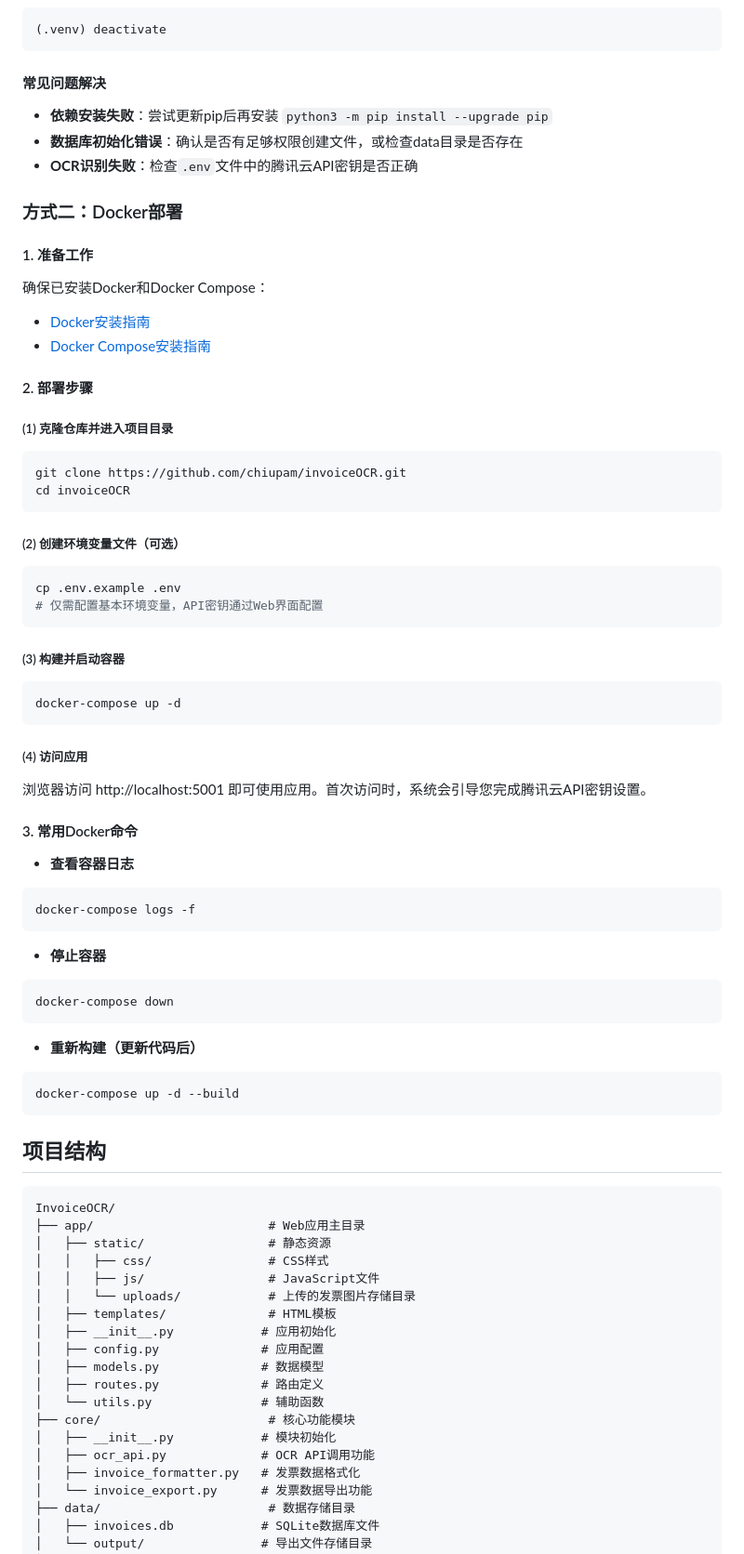
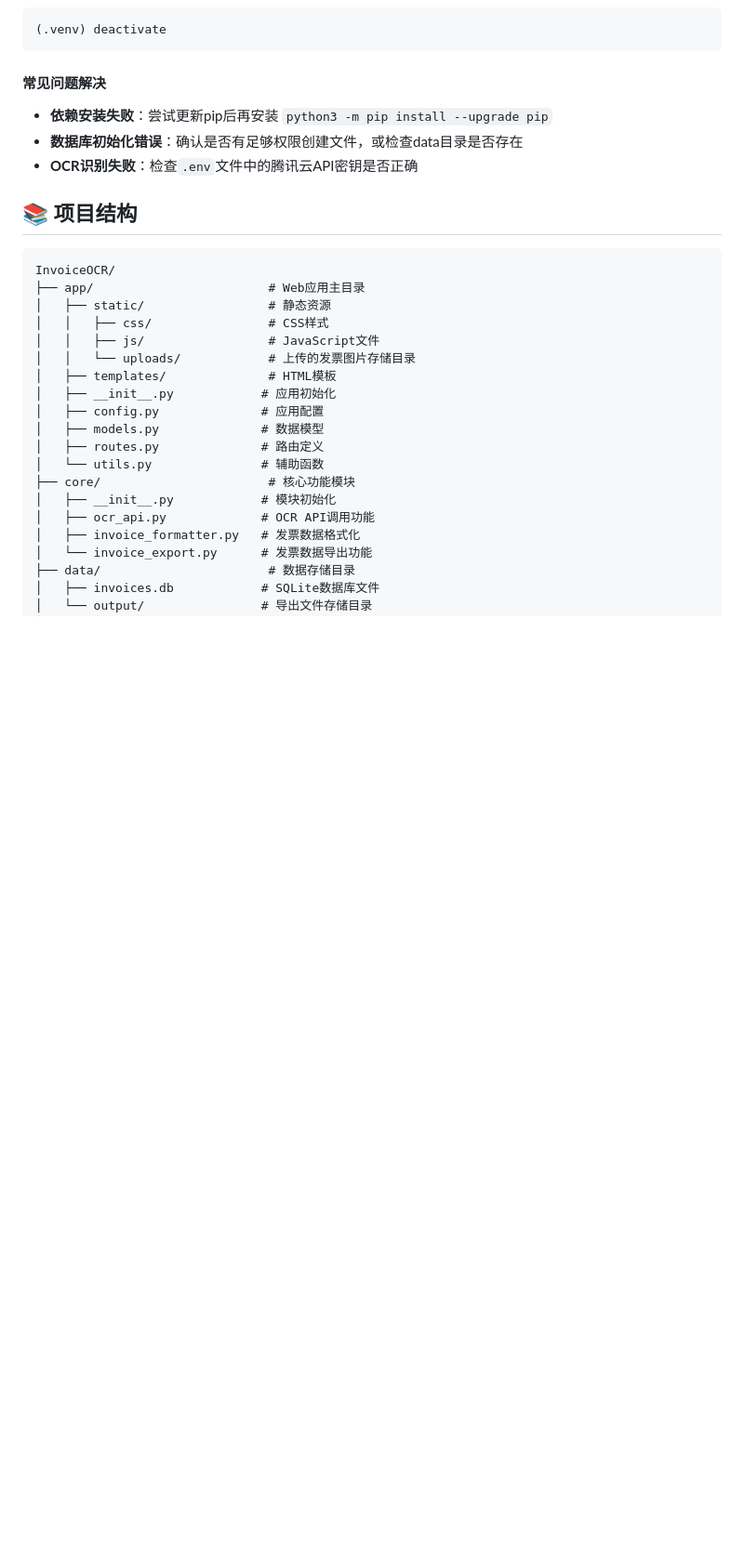
Before and after one commit to chiupam/invoiceOCR, a Markdown page: README.md, the part around the change printed below. Shown: that part at 93% size. GitHub-like rendering; blank space fills up the shorter version.

````diff
--- a/README.md
+++ b/README.md
@@ -107,54 +147,7 @@ source .venv/bin/activate
 - **数据库初始化错误**：确认是否有足够权限创建文件，或检查data目录是否存在
 - **OCR识别失败**：检查`.env`文件中的腾讯云API密钥是否正确
 
-### 方式二：Docker部署
-
-#### 1. 准备工作
-
-确保已安装Docker和Docker Compose：
-- [Docker安装指南](https://docs.docker.com/get-docker/)
-- [Docker Compose安装指南](https://docs.docker.com/compose/install/)
-
-#### 2. 部署步骤
-
-##### (1) 克隆仓库并进入项目目录
-```bash
-git clone https://github.com/chiupam/invoiceOCR.git
-cd invoiceOCR
-```
-
-##### (2) 创建环境变量文件（可选）
-```bash
-cp .env.example .env
-# 仅需配置基本环境变量，API密钥通过Web界面配置
-```
-
-##### (3) 构建并启动容器
-```bash
-docker-compose up -d
-```
-
-##### (4) 访问应用
-浏览器访问 http://localhost:5001 即可使用应用。首次访问时，系统会引导您完成腾讯云API密钥设置。
-
-#### 3. 常用Docker命令
-
-- **查看容器日志**
-```bash
-docker-compose logs -f
-```
-
-- **停止容器**
-```bash
-docker-compose down
-```
-
-- **重新构建（更新代码后）**
-```bash
-docker-compose up -d --build
-```
-
-## 项目结构
+## 📚 项目结构
 
 ```
 InvoiceOCR/
````
Also changed, not shown: other parts of README.md (+63 -78 lines).
